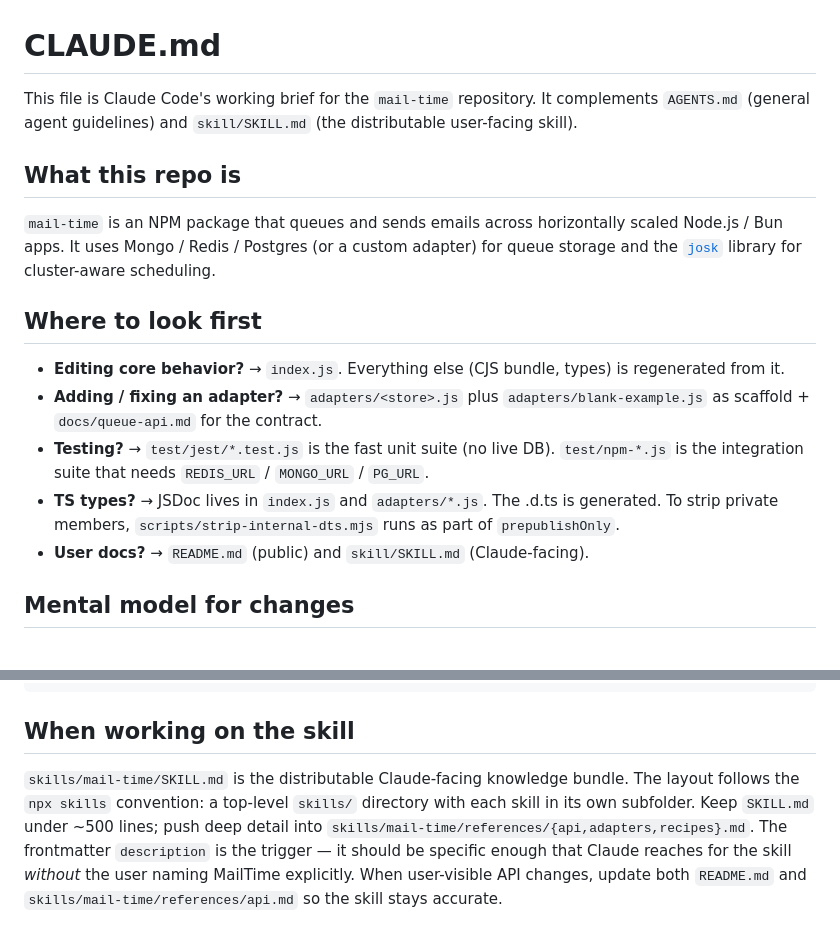
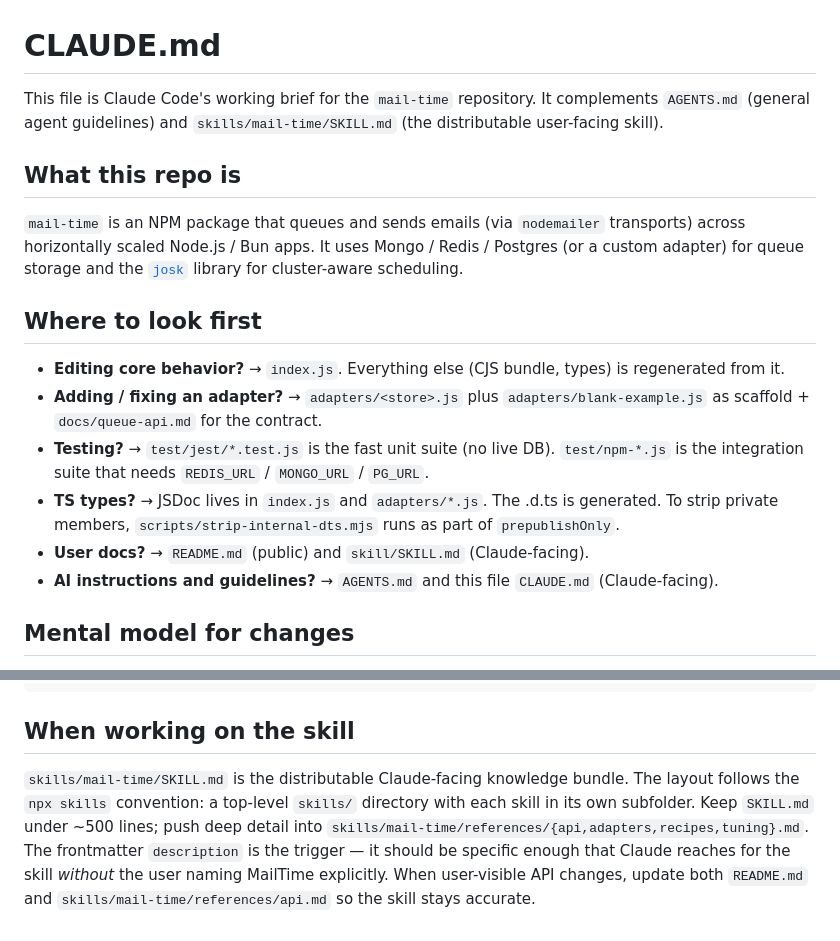
Before and after one commit to veliovgroup/mail-time, a Markdown page: CLAUDE.md, 2 parts joined by grey strips. Rendered like a GitHub page.

Commit message:
😎 update: Claude.md

```diff
--- a/CLAUDE.md
+++ b/CLAUDE.md
@@ -1,10 +1,10 @@
 # CLAUDE.md
 
-This file is Claude Code's working brief for the `mail-time` repository. It complements `AGENTS.md` (general agent guidelines) and `skill/SKILL.md` (the distributable user-facing skill).
+This file is Claude Code's working brief for the `mail-time` repository. It complements `AGENTS.md` (general agent guidelines) and `skills/mail-time/SKILL.md` (the distributable user-facing skill).
 
 ## What this repo is
 
-`mail-time` is an NPM package that queues and sends emails across horizontally scaled Node.js / Bun apps. It uses Mongo / Redis / Postgres (or a custom adapter) for queue storage and the [`josk`](https://github.com/veliovgroup/josk) library for cluster-aware scheduling.
+`mail-time` is an NPM package that queues and sends emails (via `nodemailer` transports) across horizontally scaled Node.js / Bun apps. It uses Mongo / Redis / Postgres (or a custom adapter) for queue storage and the [`josk`](https://github.com/veliovgroup/josk) library for cluster-aware scheduling.
 
 ## Where to look first
 
@@ -13,6 +13,7 @@ This file is Claude Code's working brief for the `mail-time` repository. It comp
 - **Testing?** → `test/jest/*.test.js` is the fast unit suite (no live DB). `test/npm-*.js` is the integration suite that needs `REDIS_URL` / `MONGO_URL` / `PG_URL`.
 - **TS types?** → JSDoc lives in `index.js` and `adapters/*.js`. The .d.ts is generated. To strip private members, `scripts/strip-internal-dts.mjs` runs as part of `prepublishOnly`.
 - **User docs?** → `README.md` (public) and `skill/SKILL.md` (Claude-facing).
+- **AI instructions and guidelines?** → `AGENTS.md` and this file `CLAUDE.md` (Claude-facing).
 
 ## Mental model for changes
 
@@ -50,4 +51,4 @@ npm run prepublishOnly
 
 ## When working on the skill
 
-`skills/mail-time/SKILL.md` is the distributable Claude-facing knowledge bundle. The layout follows the `npx skills` convention: a top-level `skills/` directory with each skill in its own subfolder. Keep `SKILL.md` under ~500 lines; push deep detail into `skills/mail-time/references/{api,adapters,recipes}.md`. The frontmatter `description` is the trigger — it should be specific enough that Claude reaches for the skill *without* the user naming MailTime explicitly. When user-visible API changes, update both `README.md` and `skills/mail-time/references/api.md` so the skill stays accurate.
+`skills/mail-time/SKILL.md` is the distributable Claude-facing knowledge bundle. The layout follows the `npx skills` convention: a top-level `skills/` directory with each skill in its own subfolder. Keep `SKILL.md` under ~500 lines; push deep detail into `skills/mail-time/references/{api,adapters,recipes,tuning}.md`. The frontmatter `description` is the trigger — it should be specific enough that Claude reaches for the skill *without* the user naming MailTime explicitly. When user-visible API changes, update both `README.md` and `skills/mail-time/references/api.md` so the skill stays accurate.
```
